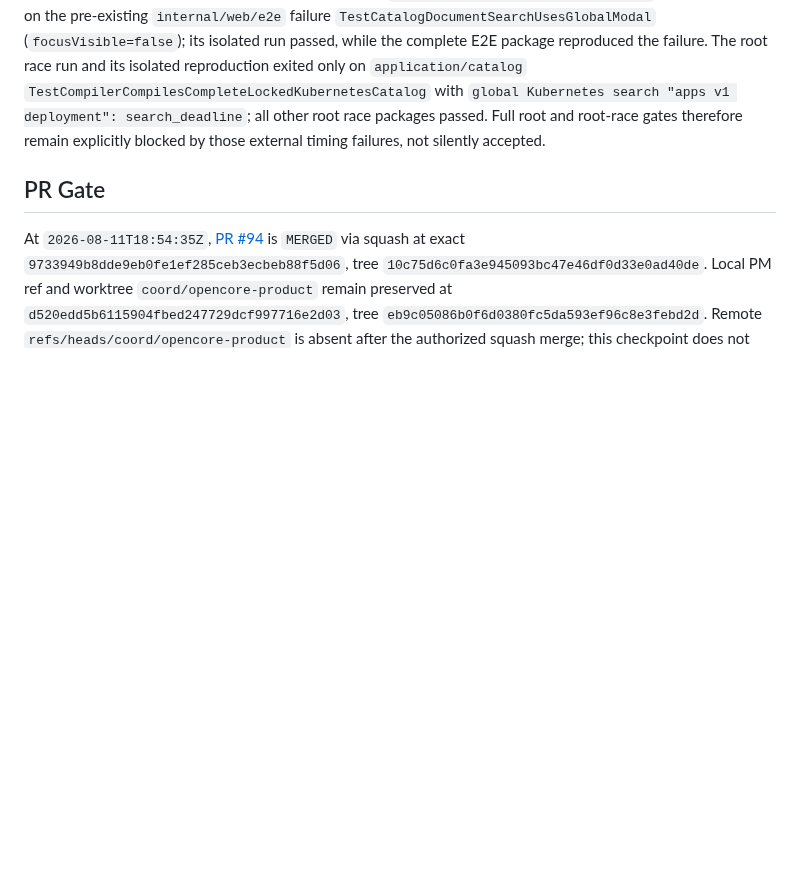
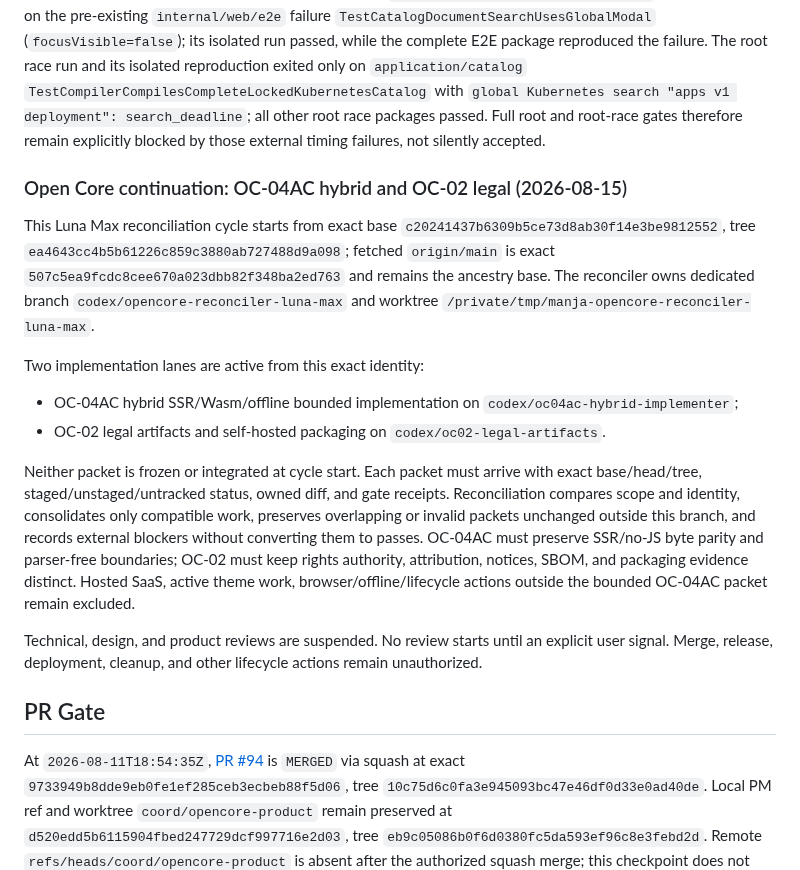
Before and after one commit to araihu/manja, a Markdown page: goal.md, the part around one of its changes. Drawn GitHub-style; blank space fills up the shorter version.

Commit message:
docs(goal): start OC-04AC and OC-02 cycle

```diff
--- a/goal.md
+++ b/goal.md
@@ -1046,6 +1046,36 @@ with `global Kubernetes search "apps v1 deployment": search_deadline`; all
 other root race packages passed. Full root and root-race gates therefore remain
 explicitly blocked by those external timing failures, not silently accepted.
 
+### Open Core continuation: OC-04AC hybrid and OC-02 legal (2026-08-15)
+
+This Luna Max reconciliation cycle starts from exact base
+`c20241437b6309b5ce73d8ab30f14e3be9812552`, tree
+`ea4643cc4b5b61226c859c3880ab727488d9a098`; fetched `origin/main` is exact
+`507c5ea9fcdc8cee670a023dbb82f348ba2ed763` and remains the ancestry base.
+The reconciler owns dedicated branch `codex/opencore-reconciler-luna-max`
+and worktree `/private/tmp/manja-opencore-reconciler-luna-max`.
+
+Two implementation lanes are active from this exact identity:
+
+- OC-04AC hybrid SSR/Wasm/offline bounded implementation on
+  `codex/oc04ac-hybrid-implementer`;
+- OC-02 legal artifacts and self-hosted packaging on
+  `codex/oc02-legal-artifacts`.
+
+Neither packet is frozen or integrated at cycle start. Each packet must arrive
+with exact base/head/tree, staged/unstaged/untracked status, owned diff, and
+gate receipts. Reconciliation compares scope and identity, consolidates only
+compatible work, preserves overlapping or invalid packets unchanged outside
+this branch, and records external blockers without converting them to passes.
+OC-04AC must preserve SSR/no-JS byte parity and parser-free boundaries; OC-02
+must keep rights authority, attribution, notices, SBOM, and packaging evidence
+distinct. Hosted SaaS, active theme work, browser/offline/lifecycle actions
+outside the bounded OC-04AC packet remain excluded.
+
+Technical, design, and product reviews are suspended. No review starts until
+an explicit user signal. Merge, release, deployment, cleanup, and other
+lifecycle actions remain unauthorized.
+
 ## PR Gate
 
 At `2026-08-11T18:54:35Z`, [PR
```
Also changed, not shown: other parts of goal.md (+1 -1 lines).
